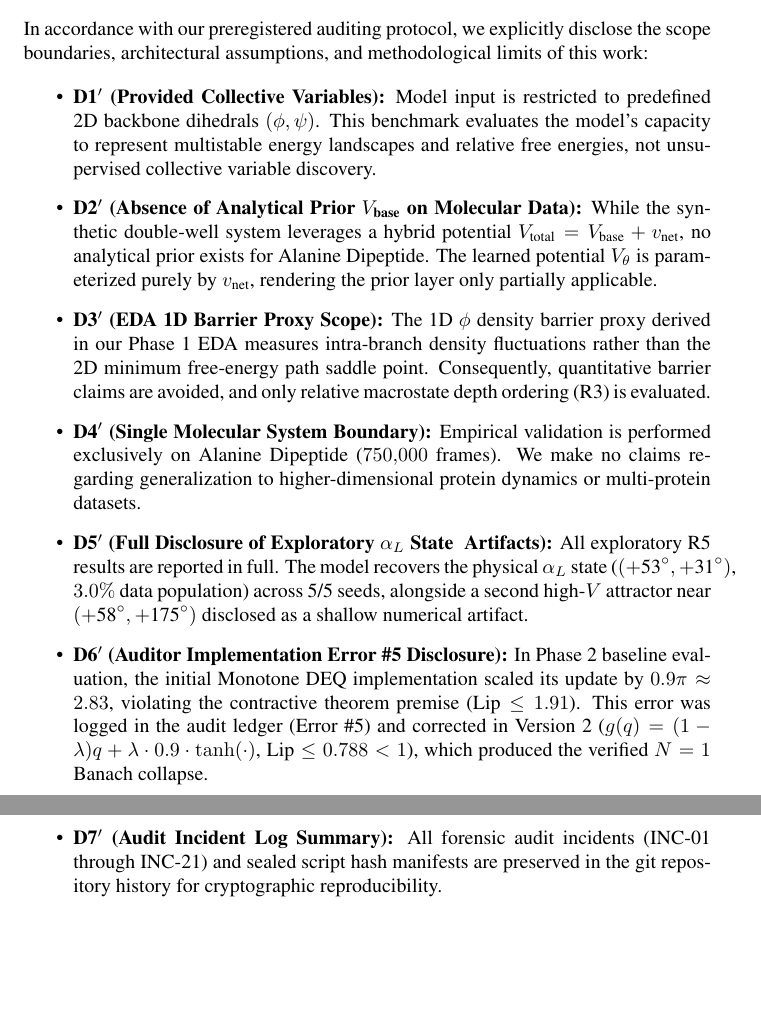
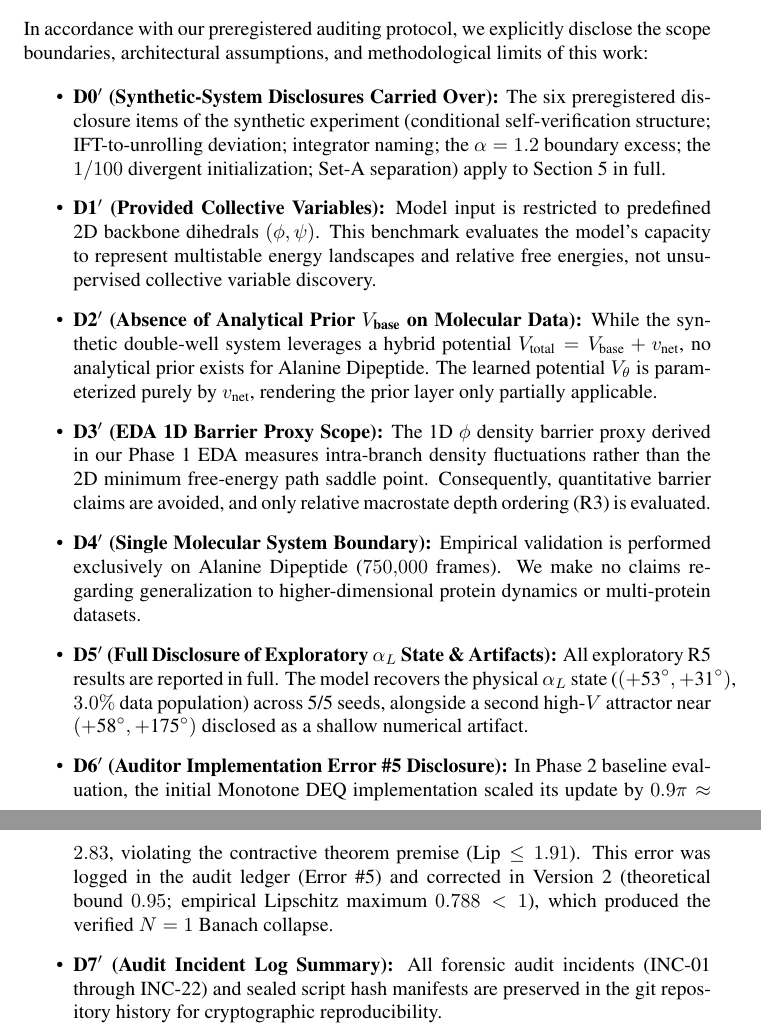
Before and after one commit to heosanghun/EquiPhase, a LaTeX paper (paper3_iclr/main.tex, which reads paper3_iclr/limitations_disclosures.tex): two parts of pages 7 and 8 of 8, joined at a grey line, cut so that both start at the same text, the shorter picture padded with empty space. Compiled offline with pdfLaTeX; a LaTeX package or settings file that is missing is left out; a missing bibliography style is replaced by a similar one.

Commit message:
docs(iclr): apply 3 T-J disclosures corrections (D0' synthetic carryover, Error 5 theoretical bound wording, INC-22 range)

```diff
--- a/paper3_iclr/limitations_disclosures.tex
+++ b/paper3_iclr/limitations_disclosures.tex
@@ -4,11 +4,12 @@
 In accordance with our preregistered auditing protocol, we explicitly disclose the scope boundaries, architectural assumptions, and methodological limits of this work:
 
 \begin{itemize}
+    \item \textbf{D0$'$ (Synthetic-System Disclosures Carried Over):} The six preregistered disclosure items of the synthetic experiment (conditional self-verification structure; IFT-to-unrolling deviation; integrator naming; the $\alpha=1.2$ boundary excess; the $1/100$ divergent initialization; Set-A separation) apply to Section 5 in full.
     \item \textbf{D1$'$ (Provided Collective Variables):} Model input is restricted to predefined 2D backbone dihedrals $(\phi, \psi)$. This benchmark evaluates the model's capacity to represent multistable energy landscapes and relative free energies, not unsupervised collective variable discovery.
     \item \textbf{D2$'$ (Absence of Analytical Prior $V_{\text{base}}$ on Molecular Data):} While the synthetic double-well system leverages a hybrid potential $V_{\text{total}} = V_{\text{base}} + v_{\text{net}}$, no analytical prior exists for Alanine Dipeptide. The learned potential $V_\theta$ is parameterized purely by $v_{\text{net}}$, rendering the prior layer only partially applicable.
     \item \textbf{D3$'$ (EDA 1D Barrier Proxy Scope):} The 1D $\phi$ density barrier proxy derived in our Phase 1 EDA measures intra-branch density fluctuations rather than the 2D minimum free-energy path saddle point. Consequently, quantitative barrier claims are avoided, and only relative macrostate depth ordering (R3) is evaluated.
     \item \textbf{D4$'$ (Single Molecular System Boundary):} Empirical validation is performed exclusively on Alanine Dipeptide ($750{,}000$ frames). We make no claims regarding generalization to higher-dimensional protein dynamics or multi-protein datasets.
-    \item \textbf{D5$'$ (Full Disclosure of Exploratory $\alpha_L$ State & Artifacts):} All exploratory R5 results are reported in full. The model recovers the physical $\alpha_L$ state ($(+\text{53}^\circ, +\text{31}^\circ)$, $3.0\%$ data population) across 5/5 seeds, alongside a second high-$V$ attractor near $(+\text{58}^\circ, +\text{175}^\circ)$ disclosed as a shallow numerical artifact.
-    \item \textbf{D6$'$ (Auditor Implementation Error \#5 Disclosure):} In Phase 2 baseline evaluation, the initial Monotone DEQ implementation scaled its update by $0.9\pi \approx 2.83$, violating the contractive theorem premise ($\text{Lip} \le 1.91$). This error was logged in the audit ledger (Error \#5) and corrected in Version 2 ($g(q) = (1-\lambda)q + \lambda \cdot 0.9 \cdot \tanh(\cdot)$, $\text{Lip} \le 0.788 < 1$), which produced the verified $N=1$ Banach collapse.
-    \item \textbf{D7$'$ (Audit Incident Log Summary):} All forensic audit incidents (INC-01 through INC-21) and sealed script hash manifests are preserved in the git repository history for cryptographic reproducibility.
+    \item \textbf{D5$'$ (Full Disclosure of Exploratory $\alpha_L$ State \& Artifacts):} All exploratory R5 results are reported in full. The model recovers the physical $\alpha_L$ state ($(+\text{53}^\circ, +\text{31}^\circ)$, $3.0\%$ data population) across 5/5 seeds, alongside a second high-$V$ attractor near $(+\text{58}^\circ, +\text{175}^\circ)$ disclosed as a shallow numerical artifact.
+    \item \textbf{D6$'$ (Auditor Implementation Error \#5 Disclosure):} In Phase 2 baseline evaluation, the initial Monotone DEQ implementation scaled its update by $0.9\pi \approx 2.83$, violating the contractive theorem premise ($\text{Lip} \le 1.91$). This error was logged in the audit ledger (Error \#5) and corrected in Version 2 (theoretical bound $0.95$; empirical Lipschitz maximum $0.788 < 1$), which produced the verified $N=1$ Banach collapse.
+    \item \textbf{D7$'$ (Audit Incident Log Summary):} All forensic audit incidents (INC-01 through INC-22) and sealed script hash manifests are preserved in the git repository history for cryptographic reproducibility.
 \end{itemize}
```
